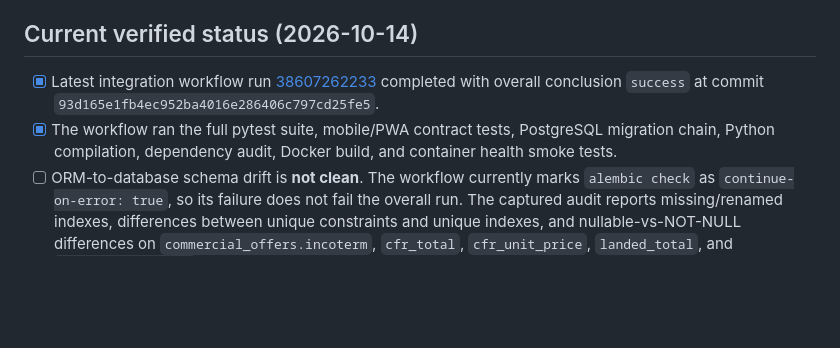
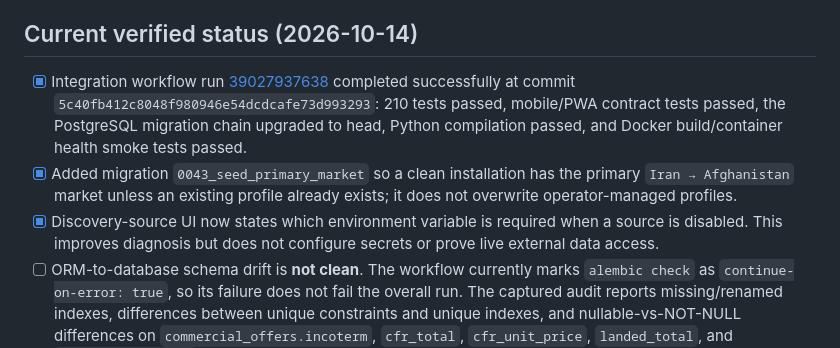
Before and after one commit to hamidazadj26-lab/smart-market-v24, a Markdown page: docs/RELEASE_READINESS_V24.md, the part around the change. Drawn GitHub-style; blank space fills up the shorter version.

Commit message:
Record current CI evidence and market/source usability fixes

```diff
--- a/docs/RELEASE_READINESS_V24.md
+++ b/docs/RELEASE_READINESS_V24.md
@@ -4,8 +4,9 @@ This checklist is the release gate for the Smart Market V24 candidate. It delibe
 
 ## Current verified status (2026-10-14)
 
-- [x] Latest integration workflow run [38607262233](https://github.com/hamidazadj26-lab/smart-market-v24/actions/runs/38607262233) completed with overall conclusion `success` at commit `93d165e1fb4ec952ba4016e286406c797cd25fe5`.
-- [x] The workflow ran the full pytest suite, mobile/PWA contract tests, PostgreSQL migration chain, Python compilation, dependency audit, Docker build, and container health smoke tests.
+- [x] Integration workflow run [39027937638](https://github.com/hamidazadj26-lab/smart-market-v24/actions/runs/39027937638) completed successfully at commit `5c40fb412c8048f980946e54dcdcafe73d993293`: 210 tests passed, mobile/PWA contract tests passed, the PostgreSQL migration chain upgraded to head, Python compilation passed, and Docker build/container health smoke tests passed.
+- [x] Added migration `0043_seed_primary_market` so a clean installation has the primary `Iran → Afghanistan` market unless an existing profile already exists; it does not overwrite operator-managed profiles.
+- [x] Discovery-source UI now states which environment variable is required when a source is disabled. This improves diagnosis but does not configure secrets or prove live external data access.
 - [ ] ORM-to-database schema drift is **not clean**. The workflow currently marks `alembic check` as `continue-on-error: true`, so its failure does not fail the overall run. The captured audit reports missing/renamed indexes, differences between unique constraints and unique indexes, and nullable-vs-NOT-NULL differences on `commercial_offers.incoterm`, `cfr_total`, `cfr_unit_price`, `landed_total`, and `landed_unit_price`. These must be reconciled intentionally; do not apply autogenerated destructive DDL blindly.
 - [ ] No production deployment or production database migration has been performed as part of this branch.
 - [ ] External discovery sources, credentials, and actual Iran→Afghanistan buyer/supplier data have not been proven operational by the CI checks.
```
